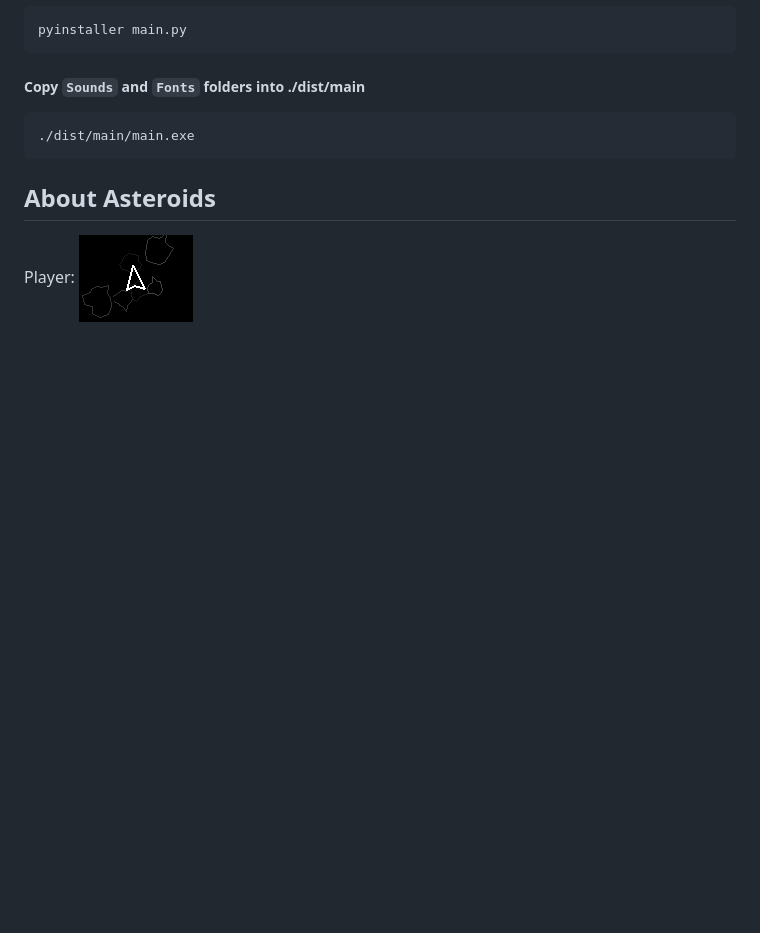
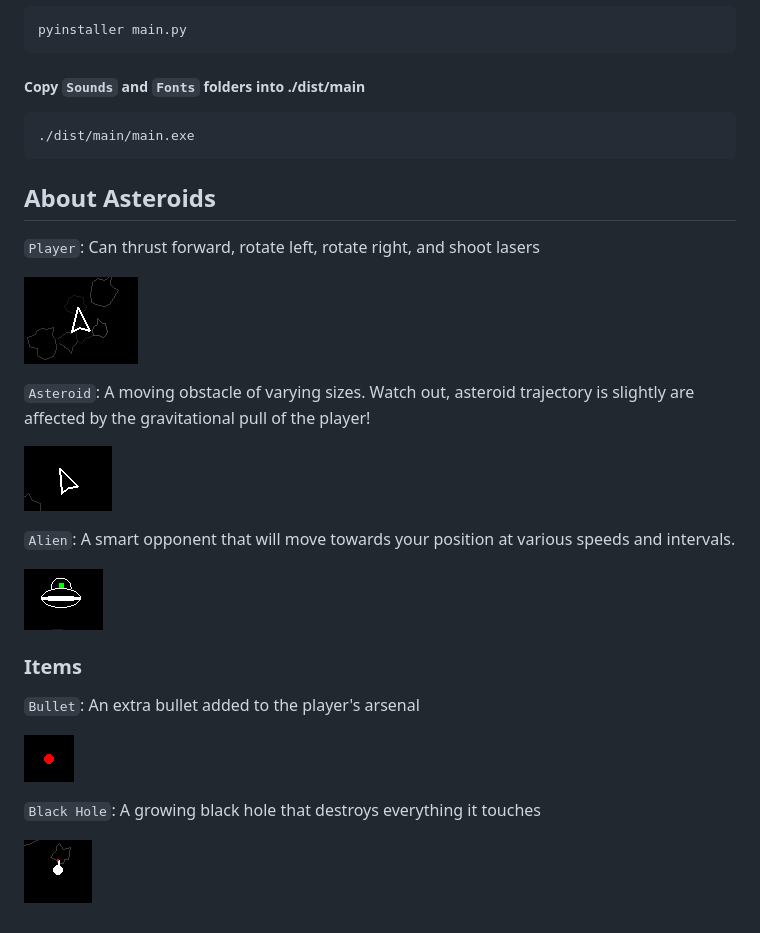
Before and after one commit to franciscoturdera00/Asteroids, a Markdown page: README.md, the part around the change. Rendered like a GitHub page; pictures changed too: Images/alien.png (added), Images/asteroid.png (added), Images/nuke.png (added); blank space fills up the shorter version.

```diff
--- a/README.md
+++ b/README.md
@@ -44,4 +44,24 @@ pyinstaller main.py
 
 ## About Asteroids
 
-Player: ![Player](https://github.com/franciscoturdera00/Asteroids/blob/main/Images/player.png?raw=true)
+`Player`: Can thrust forward, rotate left, rotate right, and shoot lasers
+
+![Player](https://github.com/franciscoturdera00/Asteroids/blob/main/Images/player.png?raw=true)
+
+`Asteroid`: A moving obstacle of varying sizes. Watch out, asteroid trajectory is slightly are affected by the gravitational pull of the player!
+
+![Asteroid](https://github.com/franciscoturdera00/Asteroids/blob/main/Images/asteroid.png?raw=true)
+
+`Alien`: A smart opponent that will move towards your position at various speeds and intervals.
+
+![Alien](https://github.com/franciscoturdera00/Asteroids/blob/main/Images/alien.png?raw=true)
+
+### Items
+
+`Bullet`: An extra bullet added to the player's arsenal
+
+![Bullet](https://github.com/franciscoturdera00/Asteroids/blob/main/Images/shot.png?raw=true)
+
+`Black Hole`: A growing black hole that destroys everything it touches
+
+![Nuke](https://github.com/franciscoturdera00/Asteroids/blob/main/Images/nuke.png?raw=true)
```
Also changed, not shown: Images/life_item.png (added), 1 other file.
